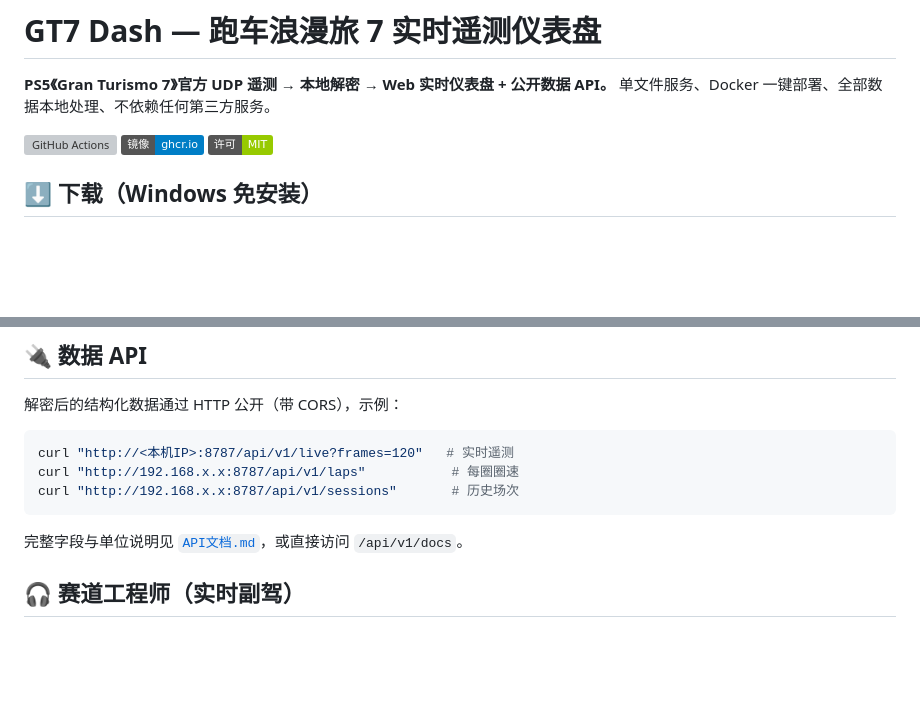
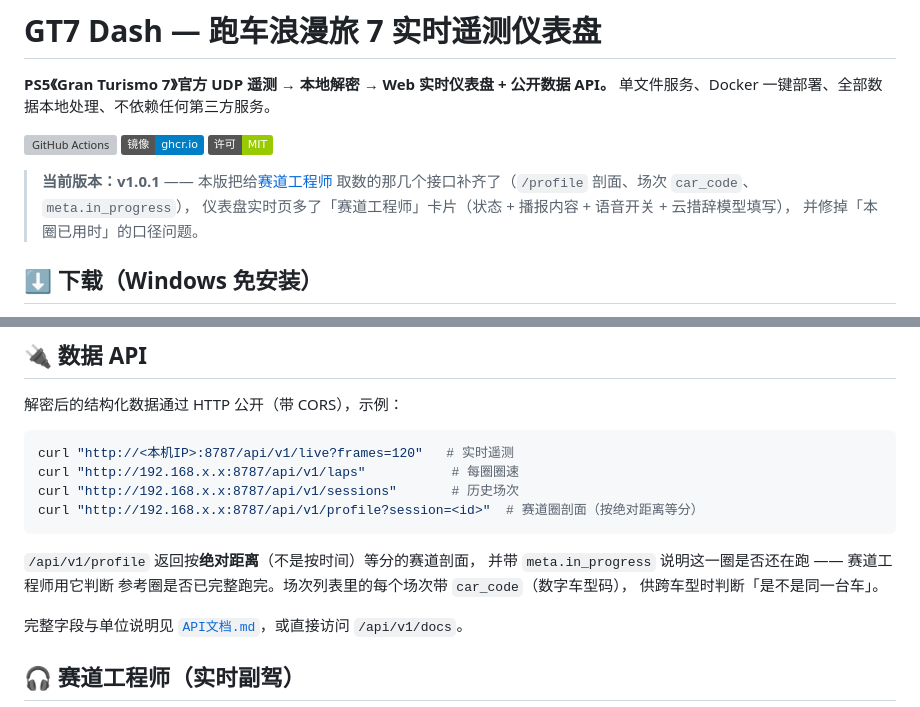
Before and after one commit to DC1024/gt7-dash, a Markdown page: README.md, 2 parts joined by grey strips. Rendered like a GitHub page; badges without logos; blank space fills up the shorter version; grey boxes are pictures that could not be loaded.

Commit message:
README：对齐 v1.0.1
- 顶部加当前版本说明，点出本版三件事：补齐给赛道工程师取数的接口、
  实时页多出「赛道工程师」卡片、修掉「本圈已用时」口径
- 数据 API 一节补 /api/v1/profile，并说明 meta.in_progress 与 car_code
  的用途（都是为赛道工程师加的判据，第三方同样可用）

````diff
--- a/README.md
+++ b/README.md
@@ -6,6 +6,11 @@
 ![GitHub Actions](https://img.shields.io/github/actions/workflow/status/DC1024/gt7-dash/docker.yml?branch=main)
 ![GHCR](https://img.shields.io/badge/镜像-ghcr.io-blue)
 ![License](https://img.shields.io/badge/许可-MIT-green)
+
+> **当前版本：v1.0.1** —— 本版把给[赛道工程师](https://github.com/DC1024/gt7-coach)
+> 取数的那几个接口补齐了（`/profile` 剖面、场次 `car_code`、`meta.in_progress`），
+> 仪表盘实时页多了「赛道工程师」卡片（状态 + 播报内容 + 语音开关 + 云措辞模型填写），
+> 并修掉「本圈已用时」的口径问题。
 
 ## ⬇️ 下载（Windows 免安装）
 
@@ -62,7 +67,13 @@ docker compose up -d
 curl "http://<本机IP>:8787/api/v1/live?frames=120"   # 实时遥测
 curl "http://192.168.x.x:8787/api/v1/laps"           # 每圈圈速
 curl "http://192.168.x.x:8787/api/v1/sessions"       # 历史场次
+curl "http://192.168.x.x:8787/api/v1/profile?session=<id>"  # 赛道圈剖面（按绝对距离等分）
 ```
+
+`/api/v1/profile` 返回按**绝对距离**（不是按时间）等分的赛道剖面，
+并带 `meta.in_progress` 说明这一圈是否还在跑 —— 赛道工程师用它判断
+参考圈是否已完整跑完。场次列表里的每个场次带 `car_code`（数字车型码），
+供跨车型时判断「是不是同一台车」。
 
 完整字段与单位说明见 [`API文档.md`](API文档.md)，或直接访问 `/api/v1/docs`。
 
````
